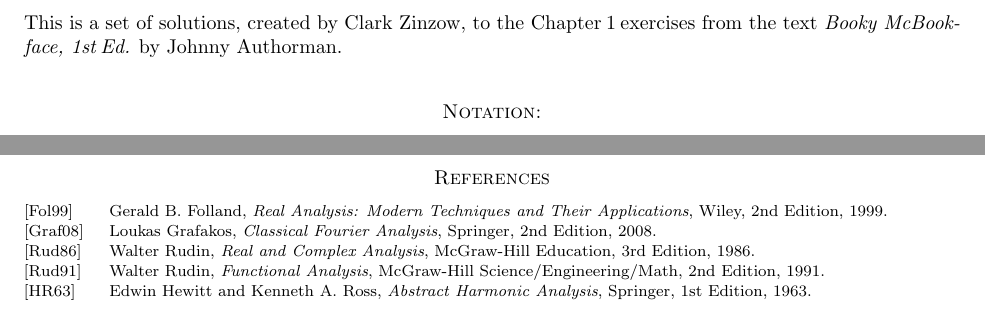
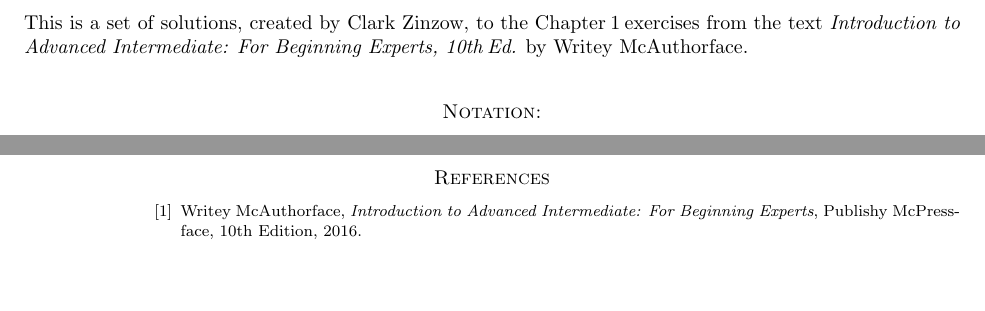
Before and after one commit to ClarkZinzow/LaTeX-Templates, a LaTeX paper (templates/Textbook Solutions Template.tex): two parts of pages 3 and 6 of 6, joined at a grey line, cut so that both start at the same text, the shorter picture padded with empty space. Compiled offline with pdfLaTeX.

Commit message:
Finished Textbook Solutions Template, edited title page to fit long book titles/course names.

```diff
--- a/templates/Textbook Solutions Template.tex
+++ b/templates/Textbook Solutions Template.tex
@@ -204,37 +236,13 @@
 	\clearpage
 
 	% Alpha bibliography style.  Make second argument to thebigliography environment the largest largest explicit label used.
-	\begin{thebibliography}{"Graf08"}
-		\bibitem[Fol99]{folland99}
-		Gerald B. Folland,
-		\emph{Real Analysis: Modern Techniques and Their Applications},
-		Wiley,
-		2nd Edition,
-		1999.
-		\bibitem[Graf08]{grafakos08}
-		Loukas Grafakos,
-		\emph{Classical Fourier Analysis},
-		Springer,
-		2nd Edition,
-		2008.
-		\bibitem[Rud86]{rudin86}
-		Walter Rudin,
-		\emph{Real and Complex Analysis},
-		McGraw-Hill Education,
-		3rd Edition,
-		1986.
-		\bibitem[Rud91]{rudin91}
-		Walter Rudin,
-		\emph{Functional Analysis},
-		McGraw-Hill Science/Engineering/Math,
-		2nd Edition,
-		1991.
-		\bibitem[HR63]{hewittross63}
-		Edwin Hewitt and Kenneth A. Ross,
-		\emph{Abstract Harmonic Analysis},
-		Springer,
-		1st Edition,
-		1963.
+	\begin{thebibliography}{"McAuthorface16"}
+		\bibitem{realbook16}
+		Writey McAuthorface,
+		\emph{Introduction to Advanced Intermediate: For Beginning Experts},
+		Publishy McPressface,
+		10th Edition,
+		2016.
 	\end{thebibliography}
 
 \end{document}
```
Also changed, not shown: templates/Homework Solutions Template.tex (+6 -4 lines), templates/Lecture Notes Template .tex (+2 -2 lines), templates/Notes Template.tex (+1 -1 lines), templates/Homework Solutions Template.pdf, templates/Lecture Notes Template .pdf, templates/Notes Template.pdf, templates/Textbook Solutions Template.pdf, templates/Textbook Solutions Template.tex (122 more changed lines).
